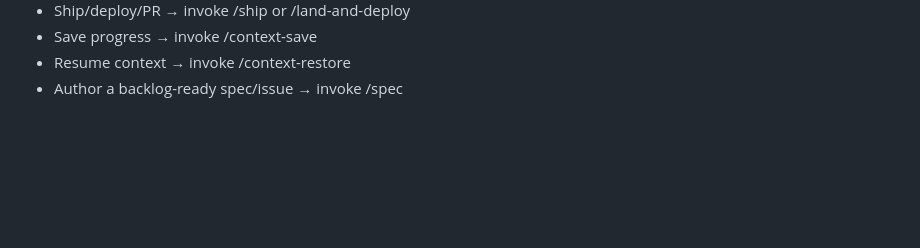
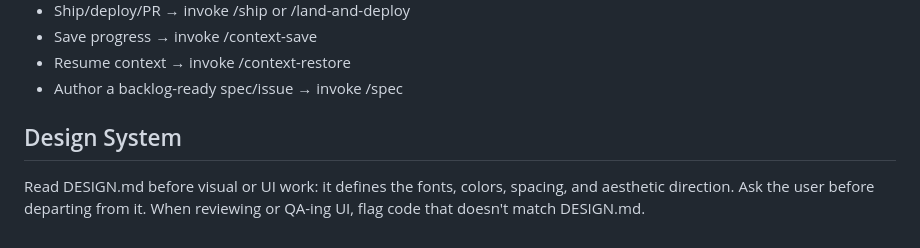
Before and after one commit to slowmoinst-jpg/moya-korzina, a Markdown page: CLAUDE.md, the part around the change. Rendered like a GitHub page; blank space fills up the shorter version.

```diff
--- a/CLAUDE.md
+++ b/CLAUDE.md
@@ -67,3 +67,8 @@ Key routing rules:
 - Save progress → invoke /context-save
 - Resume context → invoke /context-restore
 - Author a backlog-ready spec/issue → invoke /spec
+
+## Design System
+Read DESIGN.md before visual or UI work: it defines the fonts, colors, spacing, and
+aesthetic direction. Ask the user before departing from it. When reviewing or QA-ing
+UI, flag code that doesn't match DESIGN.md.
```
Also changed, not shown: AGENTS.md (+5 -0 lines), DESIGN.md (added, +416 -0 lines).
